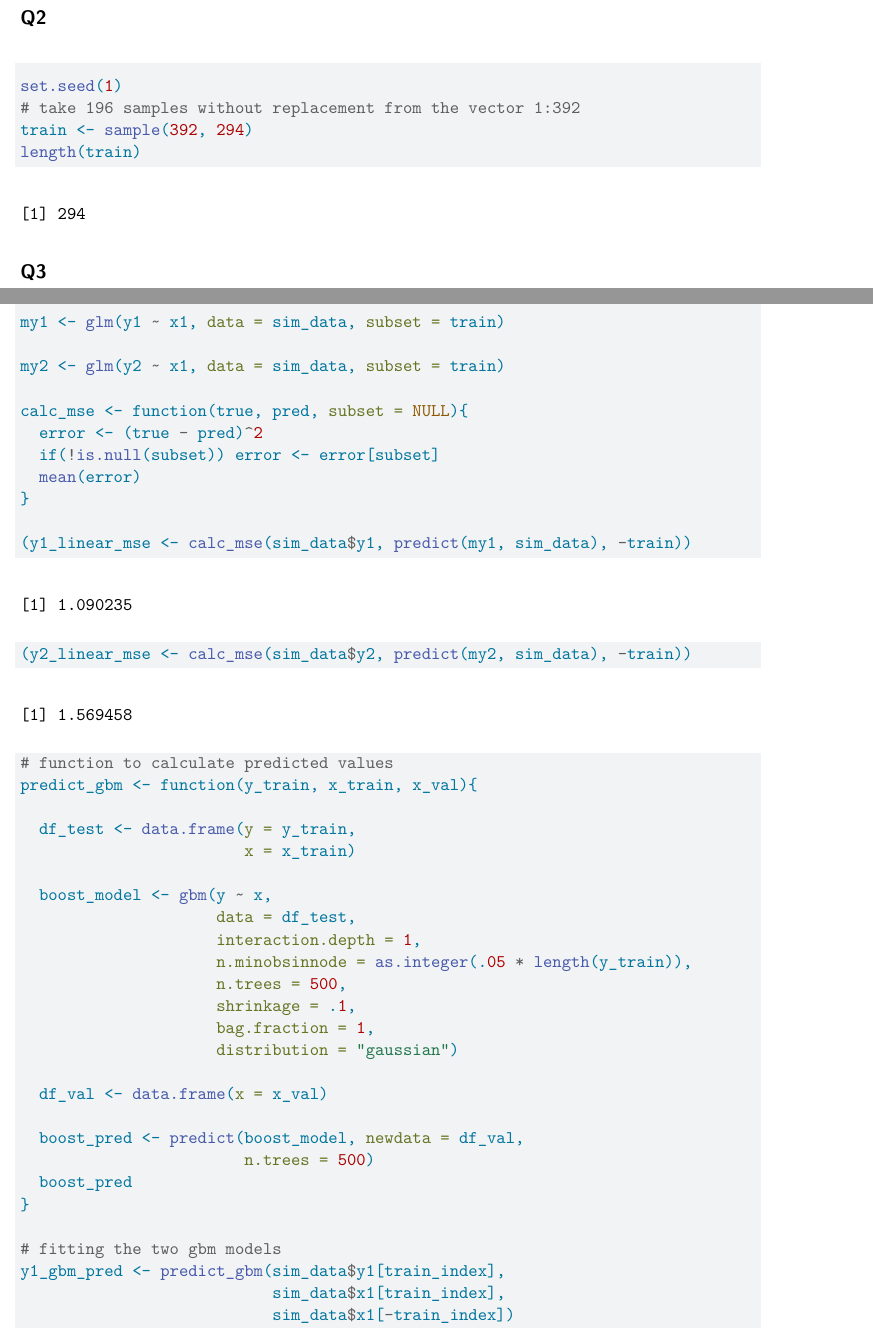
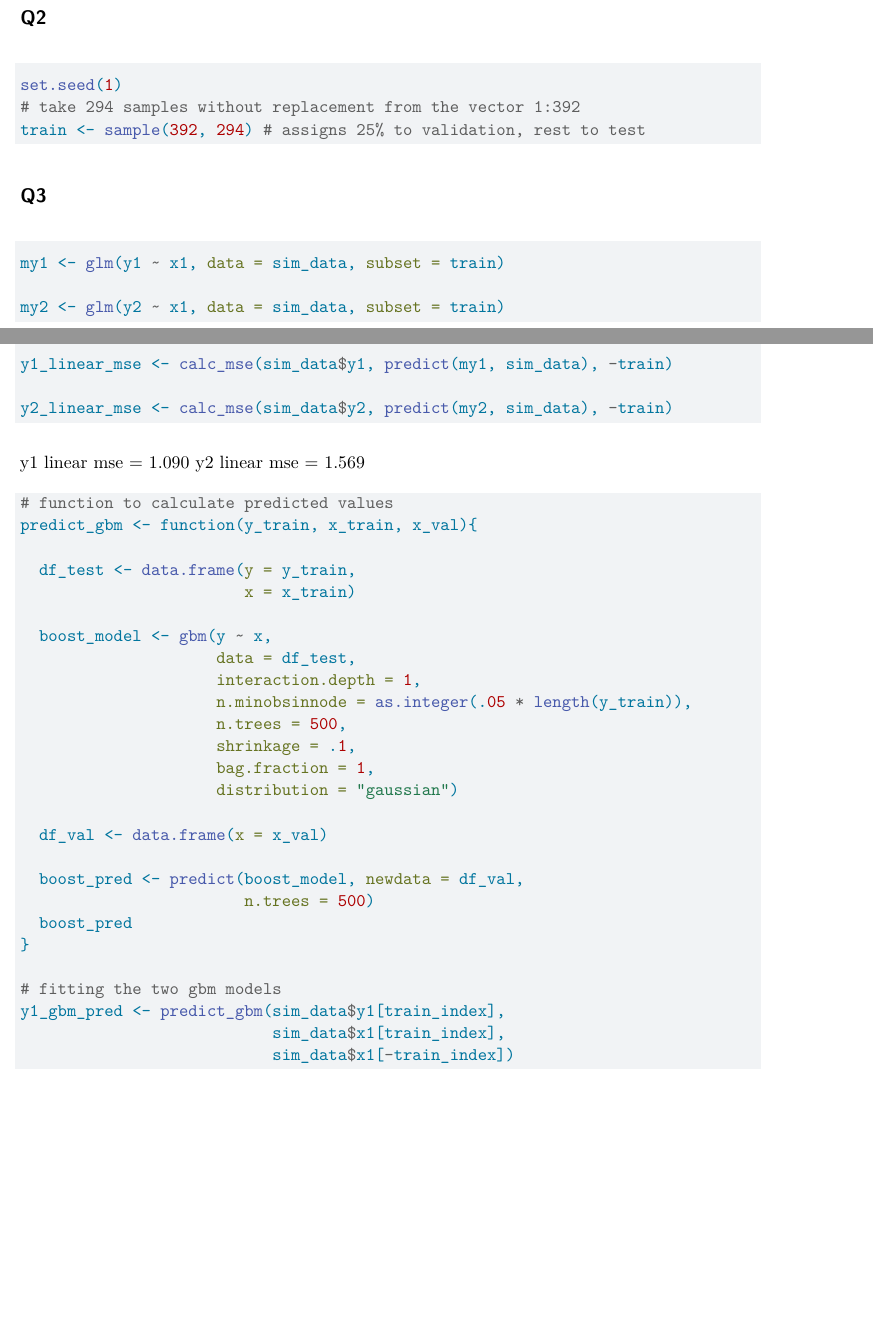
Before and after one commit to kaori-hirano/Lab-3, a Quarto document (lab3.qmd): two parts of pages 3 and 4 of 6, joined at a grey line, cut so that both start at the same text, the shorter picture padded with empty space. Rendered offline with R 4.5, knitr and Pandoc in place of Quarto, then LaTeX, with nearby package versions; some code elsewhere in the file could not run offline.

Commit message:
finish q3

````diff
--- a/lab3.qmd
+++ b/lab3.qmd
@@ -87,9 +87,8 @@ ggplot(sim_data, aes(x1, y2)) +
 ## Q2
 ```{r create-set}
 set.seed(1)
-# take 196 samples without replacement from the vector 1:392
-train <- sample(392, 294)
-length(train)
+# take 294 samples without replacement from the vector 1:392
+train <- sample(392, 294) # assigns 25% to validation, rest to test
 ```
 
 ## Q3
@@ -98,17 +97,12 @@ my1 <- glm(y1 ~ x1, data = sim_data, subset = train)
 
 my2 <- glm(y2 ~ x1, data = sim_data, subset = train)
 
-calc_mse <- function(true, pred, subset = NULL){
-  error <- (true - pred)^2
-  if(!is.null(subset)) error <- error[subset]
-  mean(error)
-}
+y1_linear_mse <- calc_mse(sim_data$y1, predict(my1, sim_data), -train)
 
-(y1_linear_mse <- calc_mse(sim_data$y1, predict(my1, sim_data), -train))
-
-(y2_linear_mse <- calc_mse(sim_data$y2, predict(my2, sim_data), -train))
-
+y2_linear_mse <- calc_mse(sim_data$y2, predict(my2, sim_data), -train)
 ```
+y1 linear mse = 1.090
+y2 linear mse = 1.569
 
 ```{r predictions-gbm}
 
````
Also changed, not shown: lab3.qmd (1 more changed lines).
